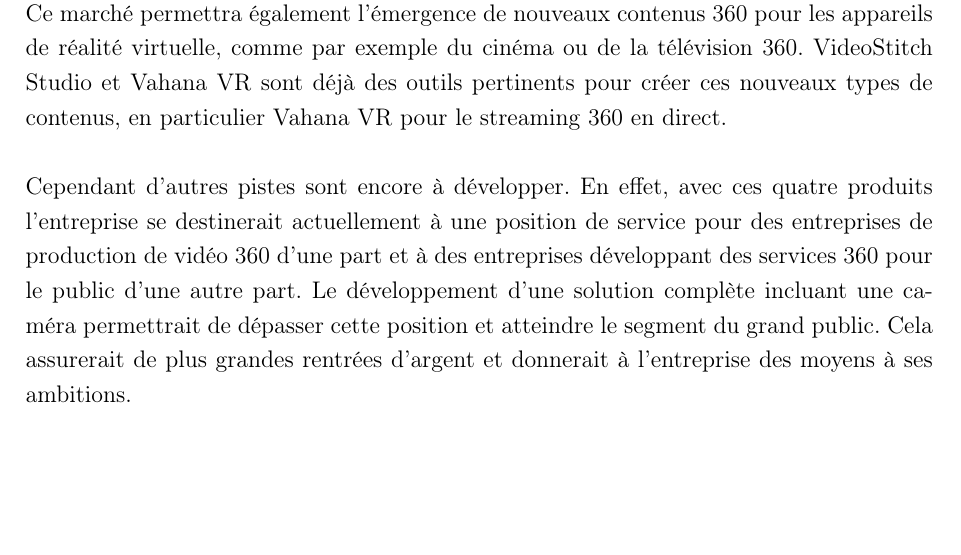
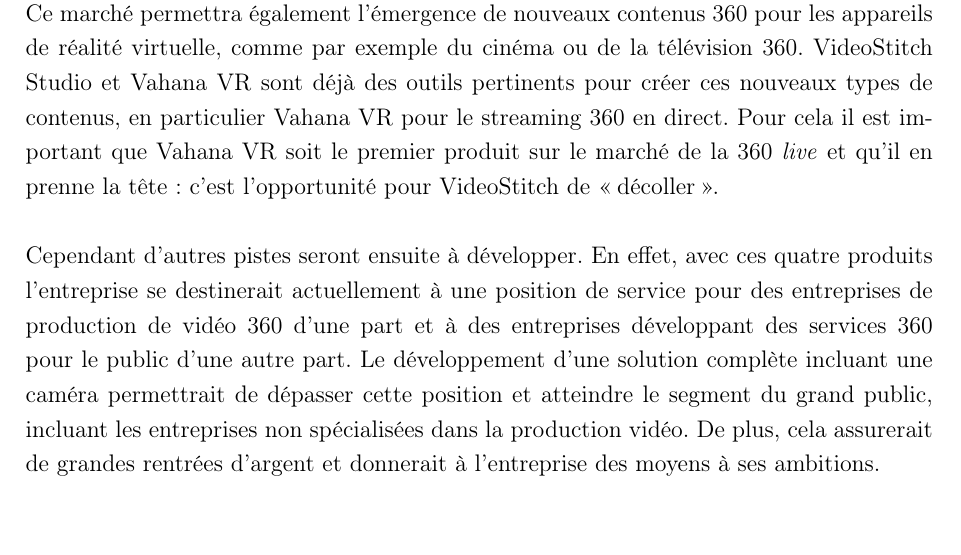
Before and after one commit to NormandErwan/utc-tn09-software-engineer-assistant, a LaTeX thesis (rapport.tex, which reads presentation.tex): part of page 15 of 23, cut so that both start at the same text. Compiled offline with pdfLaTeX.

Commit message:
Update Stratégie

```diff
--- a/presentation.tex
+++ b/presentation.tex
@@ -353,12 +353,16 @@
 Ce marché permettra également l'émergence de nouveaux contenus 360 pour les appareils
 de réalité virtuelle, comme par exemple du cinéma ou de la télévision 360.
 VideoStitch Studio et Vahana VR sont déjà des outils pertinents pour créer ces
-nouveaux types de contenus, en particulier Vahana VR pour le streaming 360 en direct.\\
+nouveaux types de contenus, en particulier Vahana VR pour le streaming 360 en direct.
+Pour cela il est important que Vahana VR soit le premier produit sur le marché
+de la 360 \textit{live} et qu'il en prenne la tête~: c'est l'opportunité pour VideoStitch
+de \enquote{décoller}.\\
 \newline
-Cependant d'autres pistes sont encore à développer. En effet, avec ces quatre produits
+Cependant d'autres pistes seront ensuite à développer. En effet, avec ces quatre produits
 l'entreprise se destinerait actuellement à une position de service pour des entreprises de production
 de vidéo 360 d'une part et à des entreprises développant des services 360 pour le
 public d'une autre part. Le développement d'une solution complète incluant une
-caméra permettrait de dépasser cette position et atteindre le segment du grand public.
-Cela assurerait de plus grandes rentrées d'argent et donnerait à l'entreprise des
+caméra permettrait de dépasser cette position et atteindre le segment du grand public, incluant
+les entreprises non spécialisées dans la production vidéo.
+De plus, cela assurerait de grandes rentrées d'argent et donnerait à l'entreprise des
 moyens à ses ambitions.
```
